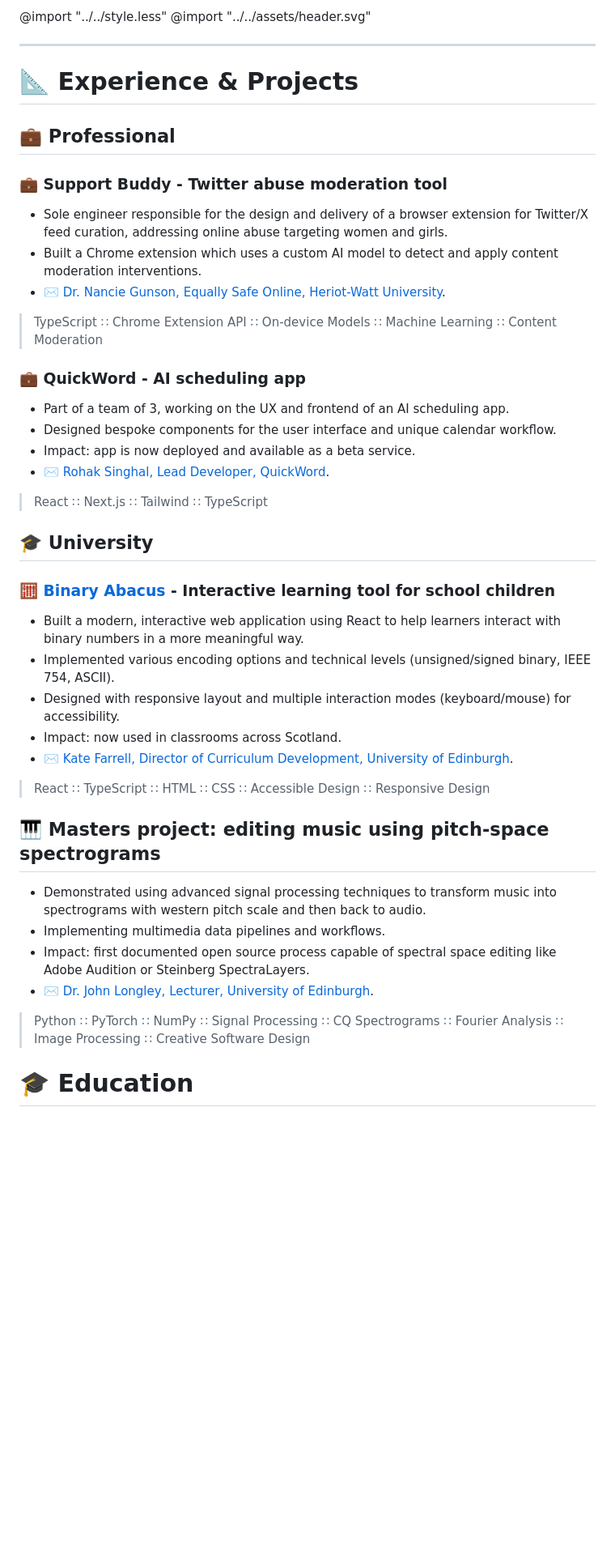
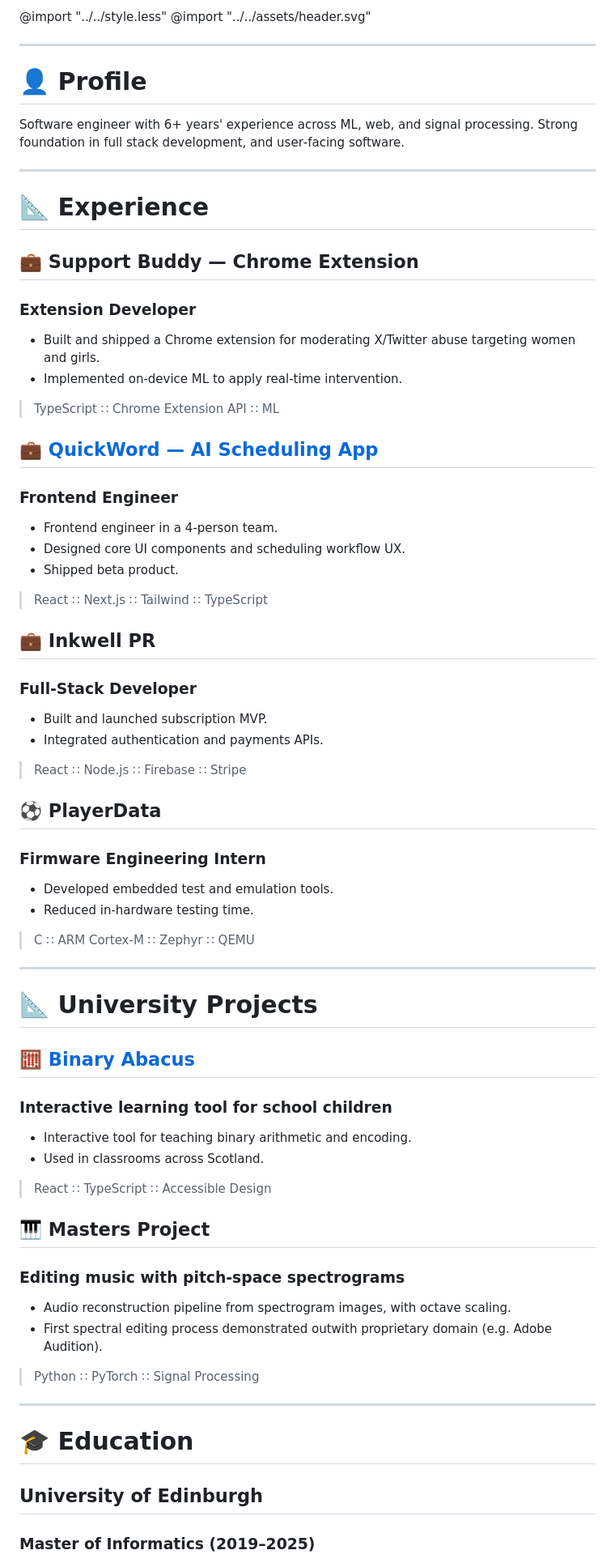
Before and after one commit to tc-tommo/cv, a Markdown page: applications/healios--frontend/cv.md, the part around the change printed below. Shown: that part at 81% size. Drawn GitHub-style; blank space fills up the shorter version.

```diff
--- a/applications/healios--frontend/cv.md
+++ b/applications/healios--frontend/cv.md
@@ -57,65 +57,74 @@ Signal processing - 7 years experience
 
 ---
 
-# 📐 Experience & Projects
+# 👤 Profile
 
-## 💼 Professional
+Software engineer with 6+ years' experience across ML, web, and signal processing. Strong foundation in full stack development, and user‑facing software.
 
-### 💼 Support Buddy - Twitter abuse moderation tool
-* Sole engineer responsible for the design and delivery of a browser extension for Twitter/X feed curation, addressing online abuse targeting women and girls.
-* Built a Chrome extension which uses a custom AI model to detect and apply content moderation interventions.
-* ✉️  [Dr. Nancie Gunson, Equally Safe Online, Heriot-Watt University](#references).
-> TypeScript ∷ Chrome Extension API ∷ On-device Models ∷ Machine Learning ∷ Content Moderation
+---
 
-### 💼 QuickWord - AI scheduling app
-* Part of a team of 3, working on the UX and frontend of an AI scheduling app.
-* Designed bespoke components for the user interface and unique calendar workflow.
-* Impact: app is now deployed and available as a beta service.
-* ✉️ [Rohak Singhal, Lead Developer, QuickWord](#references).
+# 📐 Experience
+
+## 💼 Support Buddy — Chrome Extension
+
+### Extension Developer
+
+* Built and shipped a Chrome extension for moderating X/Twitter abuse targeting women and girls.
+* Implemented on‑device ML to apply real‑time intervention.
+
+
+> TypeScript ∷ Chrome Extension API ∷ ML
+
+## 💼 [QuickWord — AI Scheduling App](https://quickword.app)
+
+### Frontend Engineer
+
+* Frontend engineer in a 4‑person team.
+* Designed core UI components and scheduling workflow UX.
+* Shipped beta product.
+
 > React ∷ Next.js ∷ Tailwind ∷ TypeScript
 
-## 🎓 University
+## 💼 Inkwell PR
 
-### 🧮 [Binary Abacus](https://tommo.page/abacus) - Interactive learning tool for school children
-* Built a modern, interactive web application using React to help learners interact with binary numbers in a more meaningful way.
-* Implemented various encoding options and technical levels (unsigned/signed binary, IEEE 754, ASCII).
-* Designed with responsive layout and multiple interaction modes (keyboard/mouse) for accessibility.
-* Impact: now used in classrooms across Scotland.
-* ✉️ [Kate Farrell, Director of Curriculum Development, University of Edinburgh](#references).
-> React ∷ TypeScript ∷ HTML ∷ CSS ∷ Accessible Design ∷ Responsive Design
+### Full‑Stack Developer
 
-## 🎹 Masters project: editing music using pitch-space spectrograms
-* Demonstrated using advanced signal processing techniques to transform music into spectrograms with western pitch scale and then back to audio.
-* Implementing multimedia data pipelines and workflows.
-* Impact: first documented open source process capable of spectral space editing like Adobe Audition or Steinberg SpectraLayers.
-* ✉️ [Dr. John Longley, Lecturer, University of Edinburgh](#references).
-> Python ∷ PyTorch ∷ NumPy ∷ Signal Processing ∷ CQ Spectrograms ∷ Fourier Analysis ∷ Image Processing ∷ Creative Software Design
+* Built and launched subscription MVP.
+* Integrated authentication and payments APIs.
 
-<!-- ### 📝 Inkwell PR - Full stack AI press release writer
-* Sole developer, bringing a full stack webapp React, Node.js, and Firebase to market.
-* Integrated with OpenAI and Stripe APIs.
-- Impact: took the app from a tech demo to a full subscription service MVP.
-- Reference: Darcie Tanner, Darcie Digital Co.
-> React ∷ Node.js ∷ Firebase ∷ OpenAI API ∷ Stripe API -->
+> React ∷ Node.js ∷ Firebase ∷ Stripe
 
-<!-- ### ⚽ PlayerData - Virtual driver testing environment
-* Developed a virtual driver testing environment for sports wearable platform.
-* Low level peripheral emulation on Arm Cortex-M chips.
-- Impact: Improved development efficiency and reduction of in-hardware testing time.
-- Reference: Hayden Ball, CTO, PlayerData.
-> C ∷ C++ ∷ Zephyr ∷ QEMU ∷ Nordic SoC ∷ ARM Cortex-M ∷ JLink ∷ GDB ∷ Emulation ∷ Software Testing -->
+## ⚽ PlayerData
 
+### Firmware Engineering Intern
 
-<!-- ### 2nd year: [Edinburgh cycle share scheme](https://redd.it/mrbvvt) - data analysis and presentation
-* Analysed data from Edinburgh's cycle rental scheme during COVID-19 using Python data science packages -->
+* Developed embedded test and emulation tools.
+* Reduced in-hardware testing time.
 
+> C ∷ ARM Cortex‑M ∷ Zephyr ∷ QEMU
 
-<!--
-## 🏫 High school
+---
 
-### Scottish Baccalaureate in STEM - wireless communication using visible light
-* Highest Baccalaureate grade for the Angus district (2019).
-* Learned embedded programming, electronics, signal processing and telecommunications; developed a relay chat proof of concept in an independent research project. -->
+# 📐 University Projects
+
+## 🧮 [Binary Abacus](https://tommo.page/abacus)
+### Interactive learning tool for school children
+
+* Interactive tool for teaching binary arithmetic and encoding.
+* Used in classrooms across Scotland.
+
+> React ∷ TypeScript ∷ Accessible Design
+
+## 🎹 Masters Project
+### Editing music with pitch‑space spectrograms
+
+* Audio reconstruction pipeline from spectrogram images, with octave scaling.
+* First spectral editing process demonstrated outwith proprietary domain (e.g. Adobe Audition).
+> Python ∷ PyTorch ∷ Signal Processing
+
+---
 
 # 🎓 Education
+## University of Edinburgh
+### Master of Informatics (2019–2025)
 
```
Also changed, not shown: other parts of applications/healios--frontend/cv.md (+18 -36 lines).
